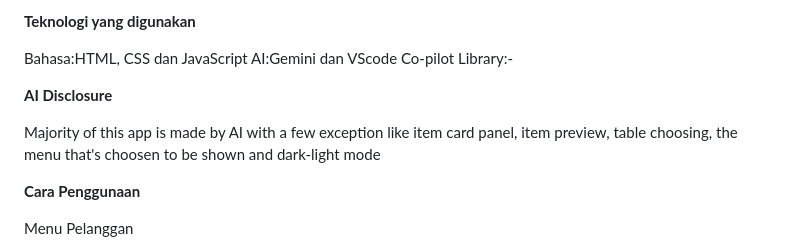
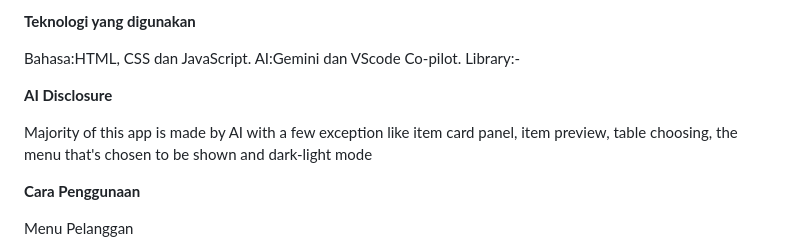
Before and after one commit to ZephyrusZ1/Cafe-Management-Latika-Assignment-, a Markdown page: README.md, the part around the change. Rendered like a GitHub page.

```diff
--- a/README.md
+++ b/README.md
@@ -5,13 +5,13 @@ Aplikasi yang berfungsi untuk memudahkan bisinis kafe dan restoran dalam memesan
 
 **Teknologi yang digunakan**
 
-Bahasa:HTML, CSS dan JavaScript
-AI:Gemini dan VScode Co-pilot
+Bahasa:HTML, CSS dan JavaScript.
+AI:Gemini dan VScode Co-pilot.
 Library:-
 
 **AI Disclosure**
 
-Majority of this app is made by AI with a few exception like item card panel, item preview, table choosing, the menu that's choosen to be shown and dark-light mode
+Majority of this app is made by AI with a few exception like item card panel, item preview, table choosing, the menu that's chosen to be shown and dark-light mode
 
 **Cara Penggunaan**
 
```
